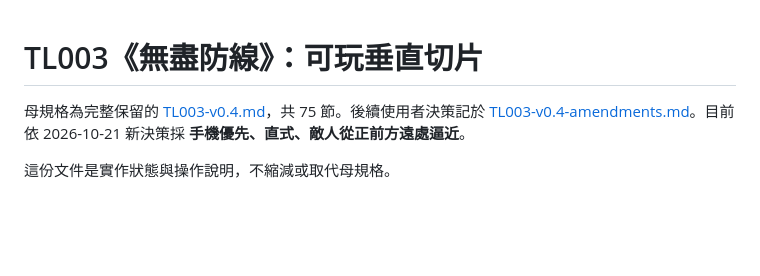
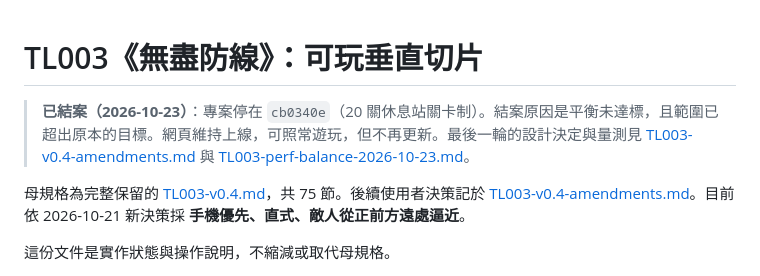
Before and after one commit to gfdsa2006418980/TailLabs, a Markdown page: docs/TL003.md, the part around the change. Rendered like a GitHub page; blank space fills up the shorter version.

Commit message:
docs: TL003 結案說明（停在 cb0340e，平衡未達標且超出目標，網頁維持上線）

```diff
--- a/docs/TL003.md
+++ b/docs/TL003.md
@@ -1,4 +1,6 @@
 # TL003《無盡防線》：可玩垂直切片
+
+> **已結案（2026-10-23）**：專案停在 `cb0340e`（20 關休息站關卡制）。結案原因是平衡未達標，且範圍已超出原本的目標。網頁維持上線，可照常遊玩，但不再更新。最後一輪的設計決定與量測見 [TL003-v0.4-amendments.md](TL003-v0.4-amendments.md) 與 [TL003-perf-balance-2026-10-23.md](TL003-perf-balance-2026-10-23.md)。
 
 母規格為完整保留的 [TL003-v0.4.md](TL003-v0.4.md)，共 75 節。後續使用者決策記於 [TL003-v0.4-amendments.md](TL003-v0.4-amendments.md)。目前依 2026-10-21 新決策採 **手機優先、直式、敵人從正前方遠處逼近**。
 
```
